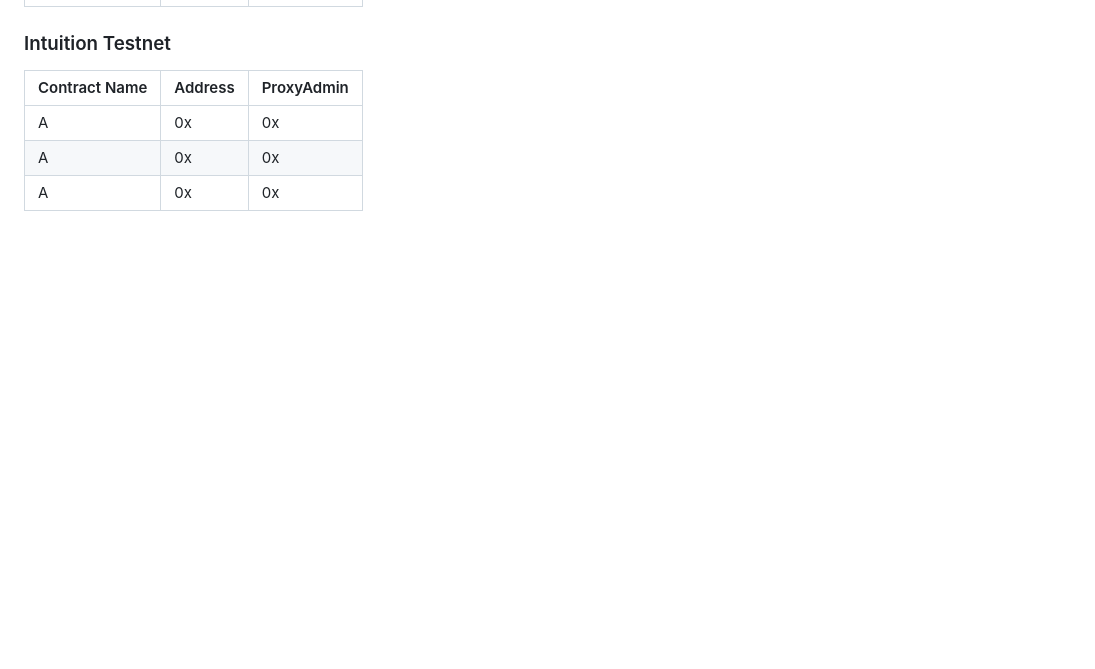
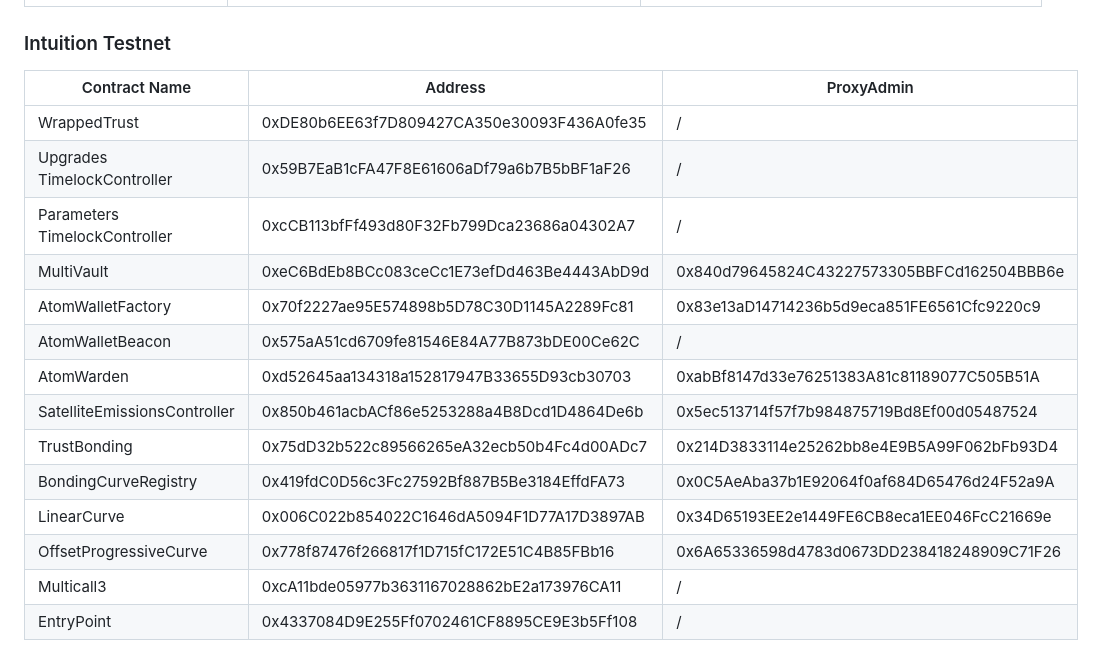
Before and after one commit to 0xIntuition/intuition-contracts-v2, a Markdown page: README.md, the part around one of its changes. Rendered like a GitHub page; blank space fills up the shorter version.

```diff
--- a/README.md
+++ b/README.md
@@ -222,8 +240,19 @@ npx tsx script/upgrades/generate-timelock-upgrade-and-call-calldata.ts "https://
 
 ### Intuition Testnet
 
-| Contract Name  | Address                                    | ProxyAdmin                                  |
-|----------------|--------------------------------------------|---------------------------------------------|
-| A              | 0x | 0x                                          |
-| A              | 0x | 0x                                          |
-| A              | 0x | 0x                                          |
+| Contract Name                 | Address                                    | ProxyAdmin                                  |
+|-------------------------------|--------------------------------------------|---------------------------------------------|
+| WrappedTrust                  | 0xDE80b6EE63f7D809427CA350e30093F436A0fe35 | /                                           |
+| Upgrades TimelockController   | 0x59B7EaB1cFA47F8E61606aDf79a6b7B5bBF1aF26 | /                                           |
+| Parameters TimelockController | 0xcCB113bfFf493d80F32Fb799Dca23686a04302A7 | /                                           |
+| MultiVault                    | 0xeC6BdEb8BCc083ceCc1E73efDd463Be4443AbD9d | 0x840d79645824C43227573305BBFCd162504BBB6e  |
+| AtomWalletFactory             | 0x70f2227ae95E574898b5D78C30D1145A2289Fc81 | 0x83e13aD14714236b5d9eca851FE6561Cfc9220c9  |
+| AtomWalletBeacon              | 0x575aA51cd6709fe81546E84A77B873bDE00Ce62C | /                                           |
+| AtomWarden                    | 0xd52645aa134318a152817947B33655D93cb30703 | 0xabBf8147d33e76251383A81c81189077C505B51A  |
+| SatelliteEmissionsController  | 0x850b461acbACf86e5253288a4B8Dcd1D4864De6b | 0x5ec513714f57f7b984875719Bd8Ef00d05487524  |
+| TrustBonding                  | 0x75dD32b522c89566265eA32ecb50b4Fc4d00ADc7 | 0x214D3833114e25262bb8e4E9B5A99F062bFb93D4  |
+| BondingCurveRegistry          | 0x419fdC0D56c3Fc27592Bf887B5Be3184EffdFA73 | 0x0C5AeAba37b1E92064f0af684D65476d24F52a9A  |
+| LinearCurve                   | 0x006C022b854022C1646dA5094F1D77A17D3897AB | 0x34D65193EE2e1449FE6CB8eca1EE046FcC21669e  |
+| OffsetProgressiveCurve        | 0x778f87476f266817f1D715fC172E51C4B85FBb16 | 0x6A65336598d4783d0673DD238418248909C71F26  |
+| Multicall3                    | 0xcA11bde05977b3631167028862bE2a173976CA11 | /                                           |
+| EntryPoint                    | 0x4337084D9E255Ff0702461CF8895CE9E3b5Ff108 | /                                           |
```
Also changed, not shown: other parts of README.md (+33 -15 lines).
